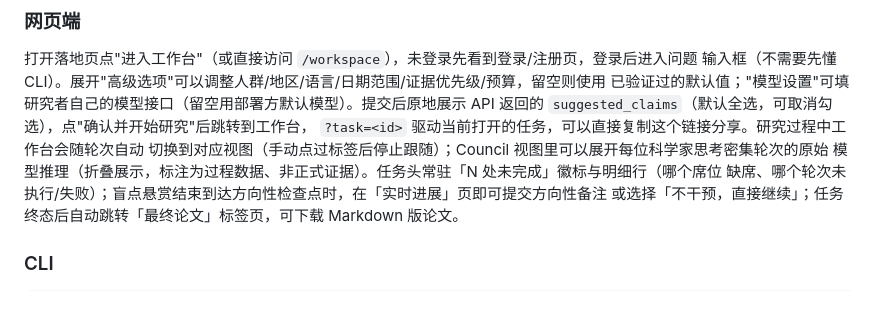
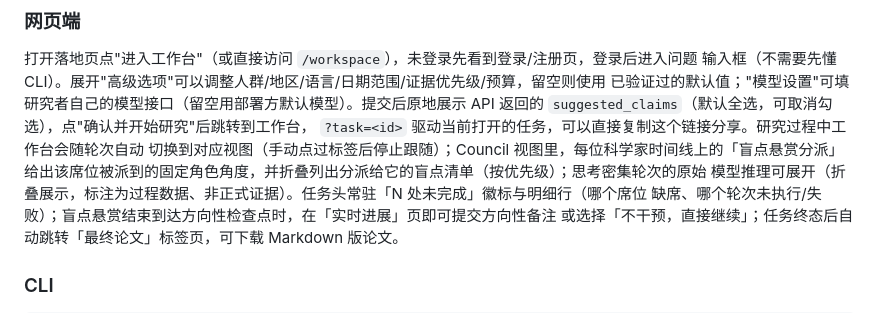
Before and after one commit to Fishman-free/poliscope, a Markdown page: docs/DEVELOPMENT.md, the part around the change. Drawn GitHub-style.

Commit message:
docs: 开发者文档的网页走查补上悬赏分派的渲染
Council 视图的走查原本只提到「可展开原始模型推理」，没说时间线上的
「盲点悬赏分派」条目渲染什么。补一句：给出该席位的固定角色角度，并折叠
列出分派给它的盲点清单（按优先级）。

```diff
--- a/docs/DEVELOPMENT.md
+++ b/docs/DEVELOPMENT.md
@@ -420,8 +420,9 @@ curl https://poliscope.tech/api/auth/me  # 无 token：401 —— 访问控制
 已验证过的默认值；"模型设置"可填研究者自己的模型接口（留空用部署方默认模型）。提交后原地展示
 API 返回的 `suggested_claims`（默认全选，可取消勾选），点"确认并开始研究"后跳转到工作台，
 `?task=<id>` 驱动当前打开的任务，可以直接复制这个链接分享。研究过程中工作台会随轮次自动
-切换到对应视图（手动点过标签后停止跟随）；Council 视图里可以展开每位科学家思考密集轮次的原始
-模型推理（折叠展示，标注为过程数据、非正式证据）。任务头常驻「N 处未完成」徽标与明细行（哪个席位
+切换到对应视图（手动点过标签后停止跟随）；Council 视图里，每位科学家时间线上的「盲点悬赏分派」
+给出该席位被派到的固定角色角度，并折叠列出分派给它的盲点清单（按优先级）；思考密集轮次的原始
+模型推理可展开（折叠展示，标注为过程数据、非正式证据）。任务头常驻「N 处未完成」徽标与明细行（哪个席位
 缺席、哪个轮次未执行/失败）；盲点悬赏结束到达方向性检查点时，在「实时进展」页即可提交方向性备注
 或选择「不干预，直接继续」；任务终态后自动跳转「最终论文」标签页，可下载 Markdown 版论文。
 
```
